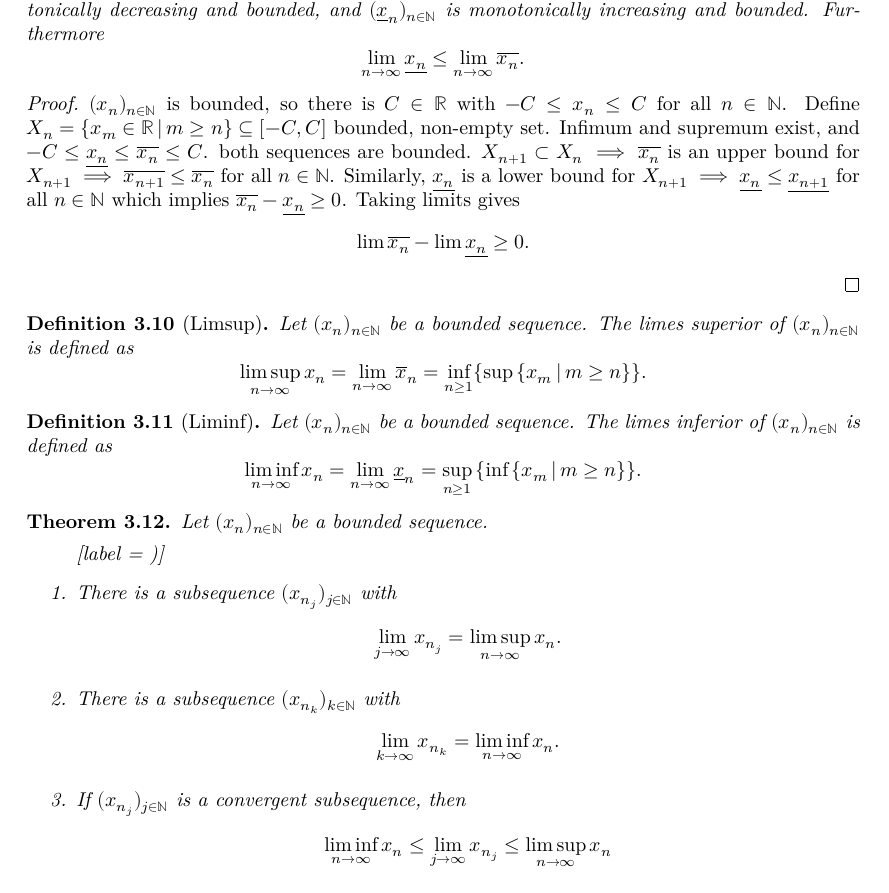
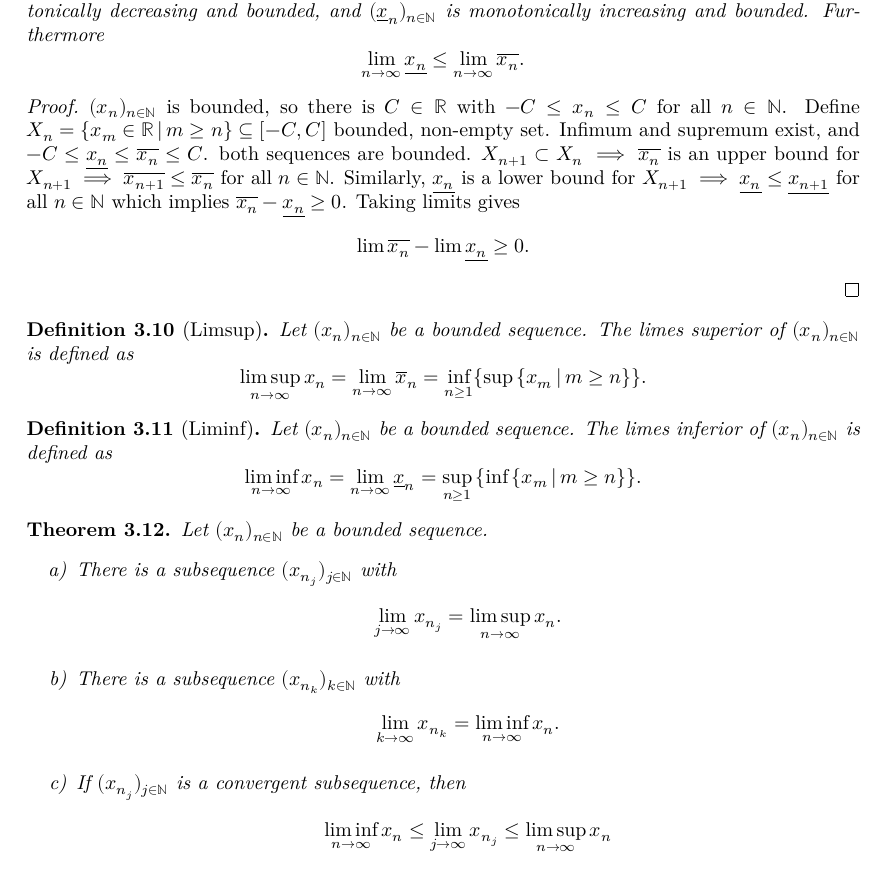
Before and after one commit to ElectrixFox/Analysis-Theorems, a LaTeX document (blueprint/src/print.tex): part of page 7 of 19, cut so that both start at the same text. Compiled offline with XeLaTeX.

Commit message:
Added package.

```diff
--- a/blueprint/src/print.tex
+++ b/blueprint/src/print.tex
@@ -22,6 +22,7 @@
 \usepackage[warnings-off={mathtools-colon,mathtools-overbracket}]{unicode-math}
 
 \usepackage{thmtools}
+\usepackage{enumitem}
 
 
 \input{macros/common}
```
